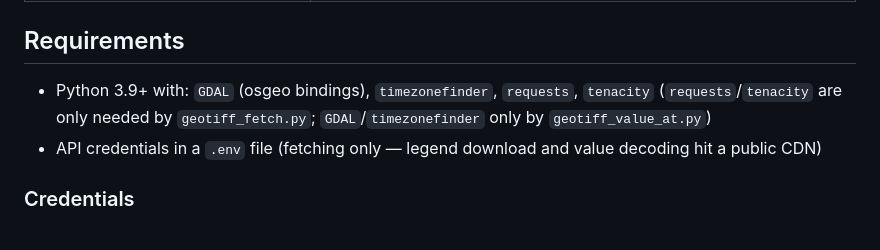
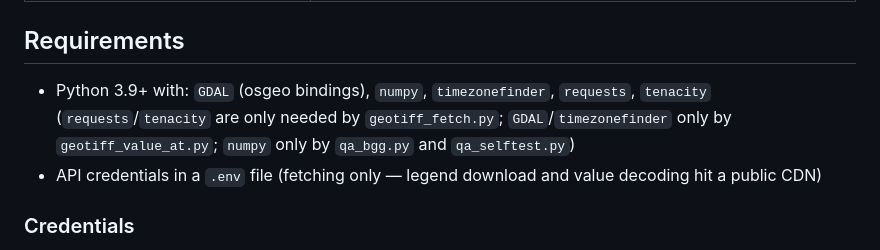
Before and after one commit to baronservices/baronweather-api-samples, a Markdown page: bgg-forecast/README.md, the part around the change. Drawn GitHub-style.

Commit message:
Add numpy to the bgg-forecast requirements
qa_bgg.py and qa_selftest.py import numpy. The requirements list did not
include it.

```diff
--- a/bgg-forecast/README.md
+++ b/bgg-forecast/README.md
@@ -31,8 +31,9 @@ data (see [Validation](#validation)).
 
 ## Requirements
 
-- Python 3.9+ with: `GDAL` (osgeo bindings), `timezonefinder`, `requests`, `tenacity`
-  (`requests`/`tenacity` are only needed by `geotiff_fetch.py`; `GDAL`/`timezonefinder` only by `geotiff_value_at.py`)
+- Python 3.9+ with: `GDAL` (osgeo bindings), `numpy`, `timezonefinder`, `requests`, `tenacity`
+  (`requests`/`tenacity` are only needed by `geotiff_fetch.py`; `GDAL`/`timezonefinder` only by `geotiff_value_at.py`;
+  `numpy` only by `qa_bgg.py` and `qa_selftest.py`)
 - API credentials in a `.env` file (fetching only — legend download and value decoding hit a public CDN)
 
 ### Credentials
```
